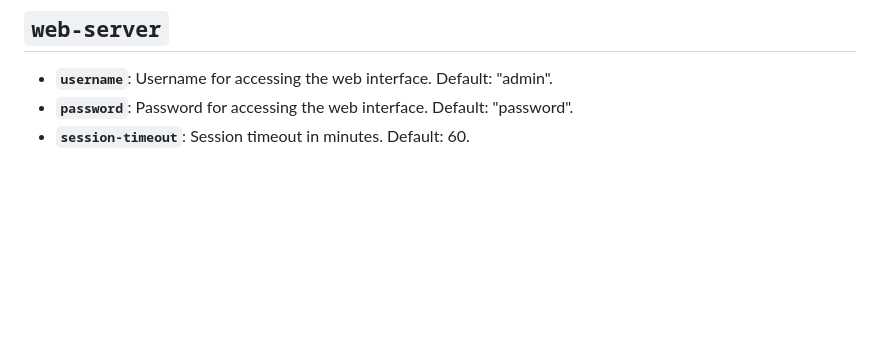
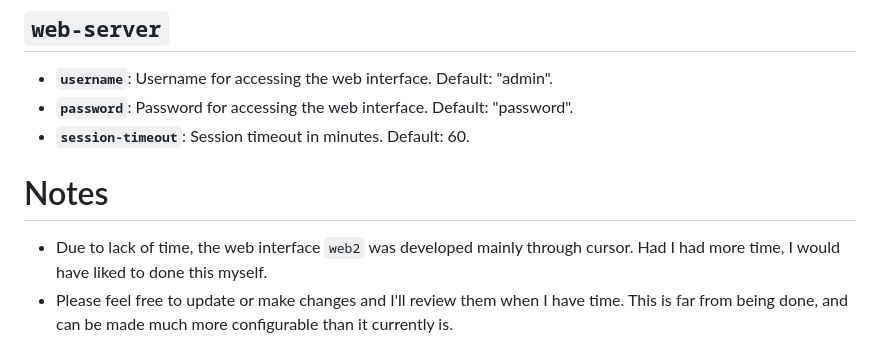
Before and after one commit to joshusooyaa/n-central-data-grabber, a Markdown page: README.md, the part around the change. Drawn GitHub-style; blank space fills up the shorter version.

```diff
--- a/README.md
+++ b/README.md
@@ -193,3 +193,7 @@ Take `config-template.json` and rename it to `config.json`. Below is the config
 - **`username`**: Username for accessing the web interface. Default: "admin".
 - **`password`**: Password for accessing the web interface. Default: "password".
 - **`session-timeout`**: Session timeout in minutes. Default: 60.
+
+# Notes
+* Due to lack of time, the web interface `web2` was developed mainly through cursor. Had I had more time, I would have liked to done this myself.
+* Please feel free to update or make changes and I'll review them when I have time. This is far from being done, and can be made much more configurable than it currently is.
```
